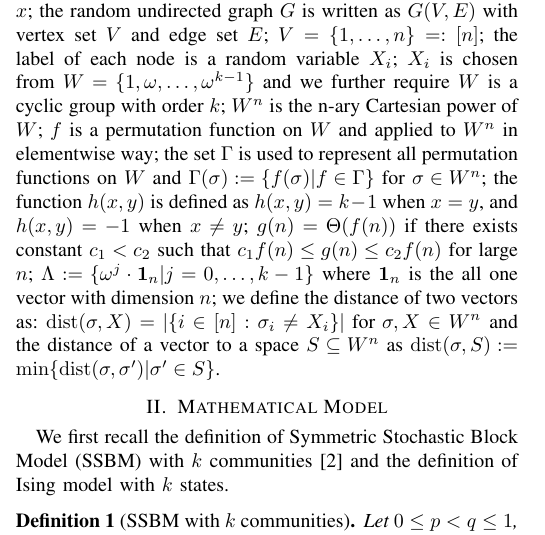
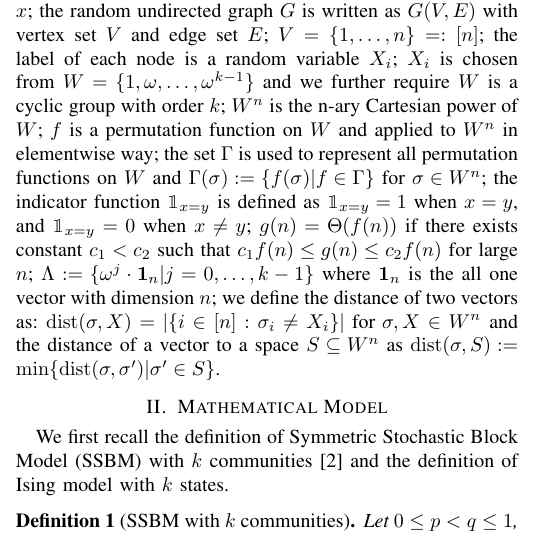
Before and after one commit to zhaofeng-shu33/SIBM, a LaTeX paper (main.tex): part of one column of page 1 of 5, cut so that both start at the same text. Compiled offline with pdfLaTeX.

Commit message:
redefine indicator function

```diff
--- a/main.tex
+++ b/main.tex
@@ -55,8 +55,8 @@ In Section \ref{s:conclusion}, the conclusion is given. Proof sketch of our main
 Within this paper, the number of community is denoted by $k$; $m$ is the number of samples; $\lfloor x \rfloor$ is the floor function of $x$; the random undirected graph $G$ is written as $G(V,E)$ with vertex set $V$ and edge set $E$;
 $V=\{1,\dots, n\} =: [n]$;
 the label of each node is a random variable $X_i$; $X_i$ is chosen from $W= \{1, \omega, \dots, \omega^{k-1}\}$ and we further require $W$
-is a cyclic group with order $k$; $W^n$ is the n-ary Cartesian power of $W$; $f$ is a permutation function on $W$ and applied to $W^n$ in elementwise way; the set $\Gamma$ is used to represent all permutation functions on $W$ and $\Gamma(\sigma):=\{f(\sigma)| f\in \Gamma\}$ for $\sigma \in W^n$; the function $h(x, y)$ is defined as
-$h(x, y) = k-1 $ when $x=y$, and $h(x, y)=-1$ when $x\neq y$; $g(n) = \Theta(f(n))$ if there exists constant $c_1 < c_2$ such that $c_1 f(n) \leq g(n) \leq c_2 f(n)$
+is a cyclic group with order $k$; $W^n$ is the n-ary Cartesian power of $W$; $f$ is a permutation function on $W$ and applied to $W^n$ in elementwise way; the set $\Gamma$ is used to represent all permutation functions on $W$ and $\Gamma(\sigma):=\{f(\sigma)| f\in \Gamma\}$ for $\sigma \in W^n$; the indicator function $\mathbbm{1}_{x=y}$ is defined as
+$\mathbbm{1}_{x=y} = 1 $ when $x=y$, and $\mathbbm{1}_{x=y}=0$ when $x\neq y$; $g(n) = \Theta(f(n))$ if there exists constant $c_1 < c_2$ such that $c_1 f(n) \leq g(n) \leq c_2 f(n)$
 for large $n$;
 $\Lambda := \{ \omega^j  \cdot \mathbf{1}_n | j=0, \dots,k-1\}$
 where $\mathbf{1}_n$ is the all one vector with dimension $n$;
```
